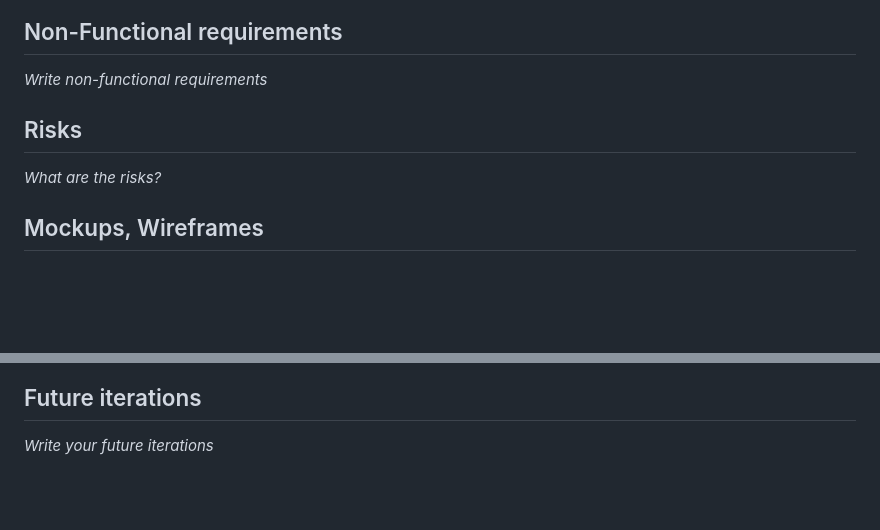
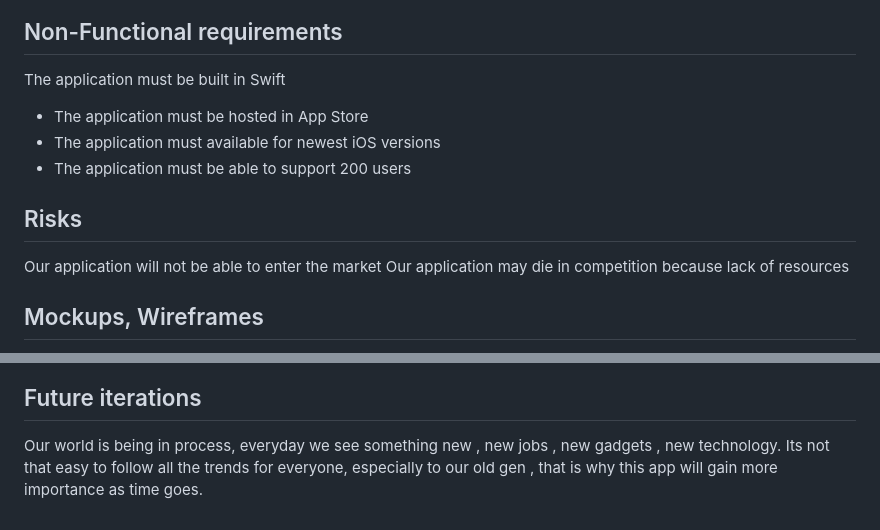
Before and after one commit to SuleymanDemirelKazakhstan/diploma-project-young-phoenixes, a Markdown page: README.md, 2 parts joined by grey strips. Rendered like a GitHub page; blank space fills up the shorter version.

```diff
--- a/README.md
+++ b/README.md
@@ -42,7 +32,10 @@ We will have following pages:
 ## Non-Functional requirements
-*Write non-functional requirements*
+The application must be built in Swift
+- The application must be hosted in App Store
+- The application must available for newest iOS versions
+- The application must be able to support 200 users
 
 ## Risks
-*What are the risks?*
-
+Our application will not be able to enter the market
+Our application may die in competition because lack of resources
 ## Mockups, Wireframes
@@ -51,2 +43,2 @@ We will have following pages:
 ## Future iterations
-*Write your future iterations*
+Our world is being in process, everyday we see something new , new jobs , new gadgets , new technology. Its not that easy to follow all the trends for everyone, especially to our old gen , that is why this app will gain more importance as time goes.
```
Also changed, not shown: other parts of README.md (+17 -28 lines), images/mockups/account.png (added), images/mockups/enter1.png (added), images/mockups/enter2.png (added), images/mockups/main page.png (added), images/page-description/page-descriptions.png (added).
